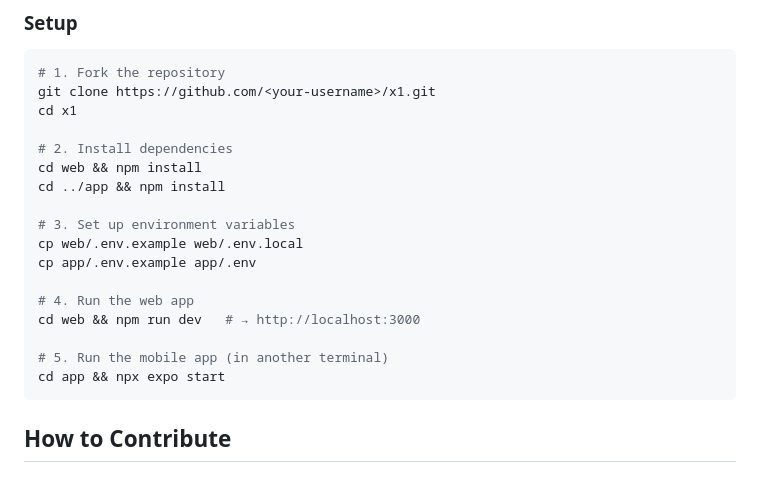
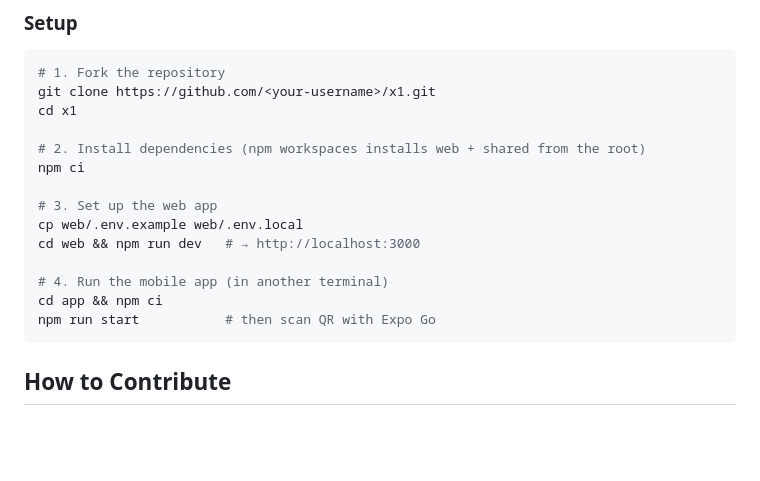
Before and after one commit to Bhishamt/x1, a Markdown page: CONTRIBUTING.md, the part around the change. Rendered like a GitHub page; blank space fills up the shorter version.

Commit message:
docs: simplify contributor setup with npm workspaces

````diff
--- a/CONTRIBUTING.md
+++ b/CONTRIBUTING.md
@@ -35,19 +35,16 @@ By participating in this project, you agree to maintain a welcoming, inclusive,
 git clone https://github.com/<your-username>/x1.git
 cd x1
 
-# 2. Install dependencies
-cd web && npm install
-cd ../app && npm install
+# 2. Install dependencies (npm workspaces installs web + shared from the root)
+npm ci
 
-# 3. Set up environment variables
+# 3. Set up the web app
 cp web/.env.example web/.env.local
-cp app/.env.example app/.env
-
-# 4. Run the web app
 cd web && npm run dev   # → http://localhost:3000
 
-# 5. Run the mobile app (in another terminal)
-cd app && npx expo start
+# 4. Run the mobile app (in another terminal)
+cd app && npm ci
+npm run start           # then scan QR with Expo Go
 ```
 
 ## How to Contribute
````
